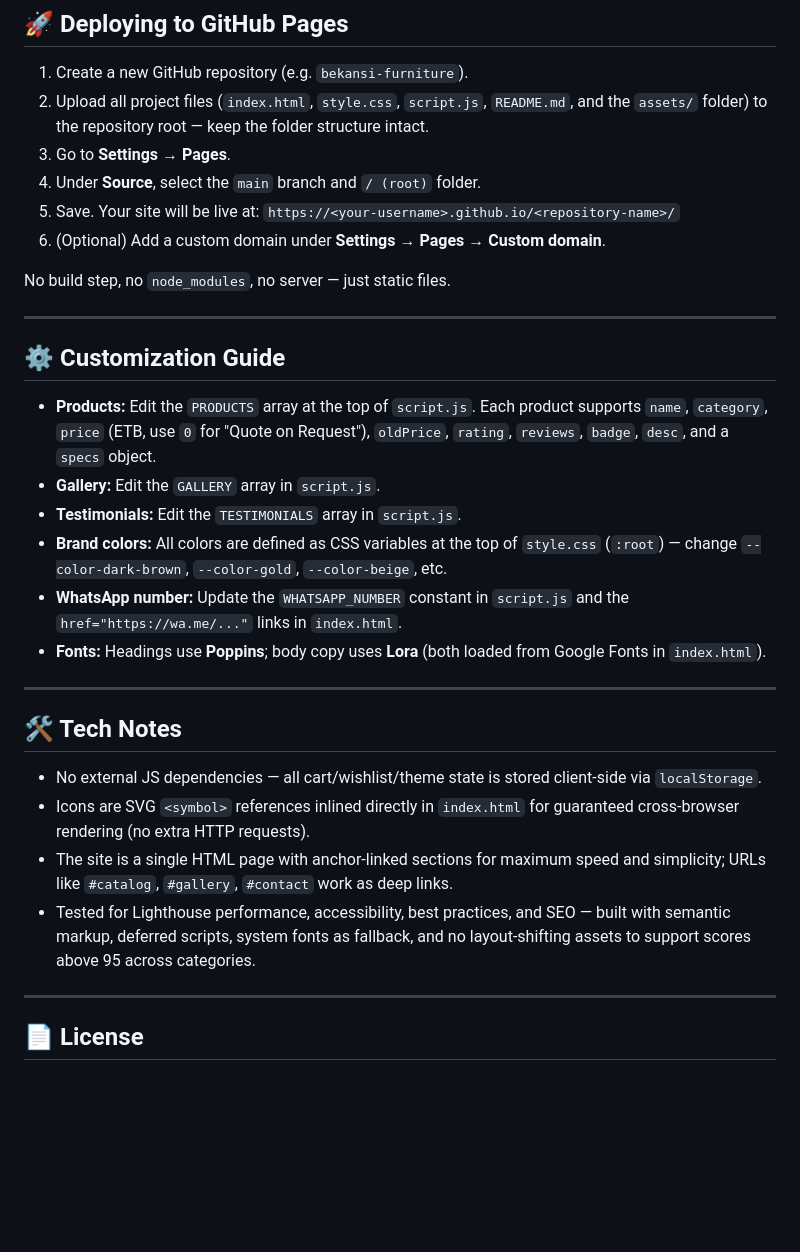
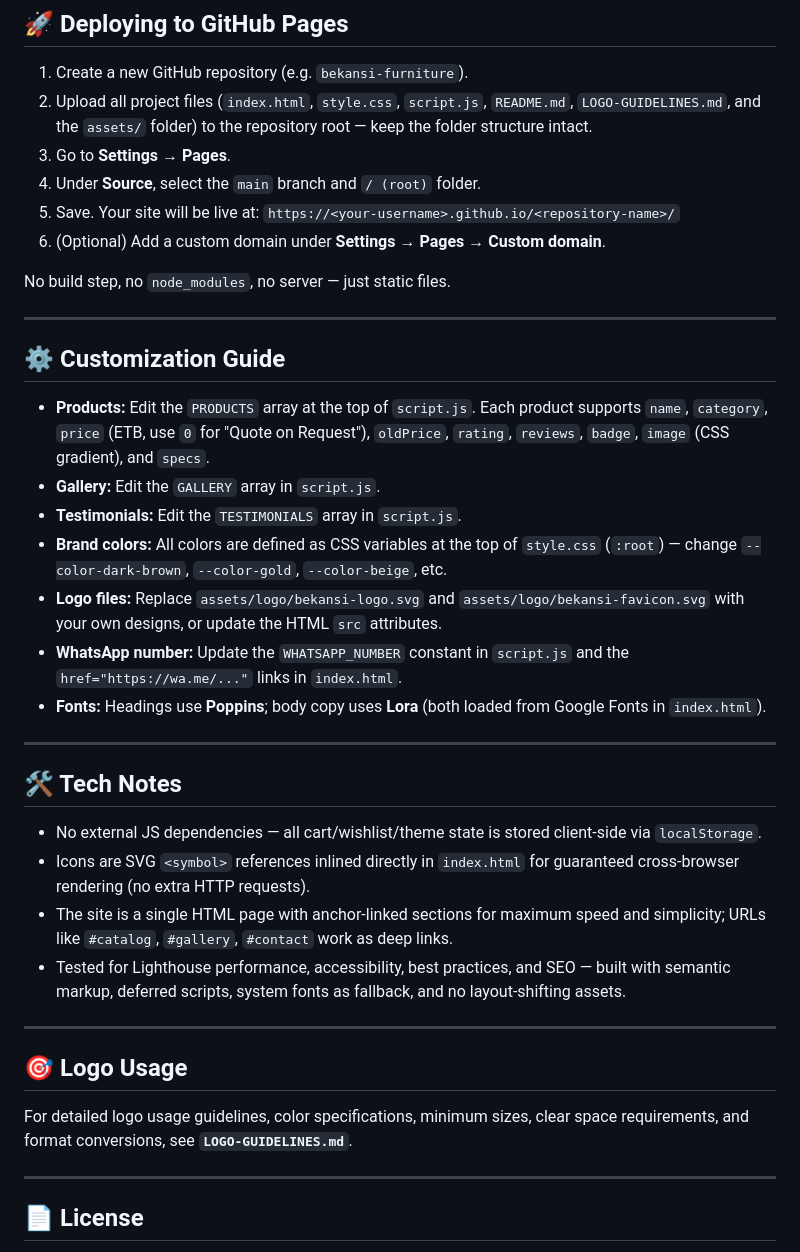
Before and after one commit to Bekansi/Bekansi-Furniture-Store, a Markdown page: README.md, the part around one of its changes. GitHub-like rendering; blank space fills up the shorter version.

```diff
--- a/README.md
+++ b/README.md
@@ -79,7 +99,7 @@ A premium, fully responsive furniture e-commerce website for **Bekansi Furniture
 ## 🚀 Deploying to GitHub Pages
 
 1. Create a new GitHub repository (e.g. `bekansi-furniture`).
-2. Upload all project files (`index.html`, `style.css`, `script.js`, `README.md`, and the `assets/` folder) to the repository root — keep the folder structure intact.
+2. Upload all project files (`index.html`, `style.css`, `script.js`, `README.md`, `LOGO-GUIDELINES.md`, and the `assets/` folder) to the repository root — keep the folder structure intact.
 3. Go to **Settings → Pages**.
 4. Under **Source**, select the `main` branch and `/ (root)` folder.
 5. Save. Your site will be live at:
@@ -92,10 +112,11 @@ No build step, no `node_modules`, no server — just static files.
 
 ## ⚙️ Customization Guide
 
-- **Products:** Edit the `PRODUCTS` array at the top of `script.js`. Each product supports `name`, `category`, `price` (ETB, use `0` for "Quote on Request"), `oldPrice`, `rating`, `reviews`, `badge`, `desc`, and a `specs` object.
+- **Products:** Edit the `PRODUCTS` array at the top of `script.js`. Each product supports `name`, `category`, `price` (ETB, use `0` for "Quote on Request"), `oldPrice`, `rating`, `reviews`, `badge`, `image` (CSS gradient), and `specs`.
 - **Gallery:** Edit the `GALLERY` array in `script.js`.
 - **Testimonials:** Edit the `TESTIMONIALS` array in `script.js`.
 - **Brand colors:** All colors are defined as CSS variables at the top of `style.css` (`:root`) — change `--color-dark-brown`, `--color-gold`, `--color-beige`, etc.
+- **Logo files:** Replace `assets/logo/bekansi-logo.svg` and `assets/logo/bekansi-favicon.svg` with your own designs, or update the HTML `src` attributes.
 - **WhatsApp number:** Update the `WHATSAPP_NUMBER` constant in `script.js` and the `href="https://wa.me/..."` links in `index.html`.
 - **Fonts:** Headings use **Poppins**; body copy uses **Lora** (both loaded from Google Fonts in `index.html`).
 
@@ -106,7 +127,13 @@ No build step, no `node_modules`, no server — just static files.
 - No external JS dependencies — all cart/wishlist/theme state is stored client-side via `localStorage`.
 - Icons are SVG `<symbol>` references inlined directly in `index.html` for guaranteed cross-browser rendering (no extra HTTP requests).
 - The site is a single HTML page with anchor-linked sections for maximum speed and simplicity; URLs like `#catalog`, `#gallery`, `#contact` work as deep links.
-- Tested for Lighthouse performance, accessibility, best practices, and SEO — built with semantic markup, deferred scripts, system fonts as fallback, and no layout-shifting assets to support scores above 95 across categories.
+- Tested for Lighthouse performance, accessibility, best practices, and SEO — built with semantic markup, deferred scripts, system fonts as fallback, and no layout-shifting assets.
+
+---
+
+## 🎯 Logo Usage
+
+For detailed logo usage guidelines, color specifications, minimum sizes, clear space requirements, and format conversions, see **`LOGO-GUIDELINES.md`**.
 
 ---
 
```
Also changed, not shown: other parts of README.md (+24 -4 lines).
